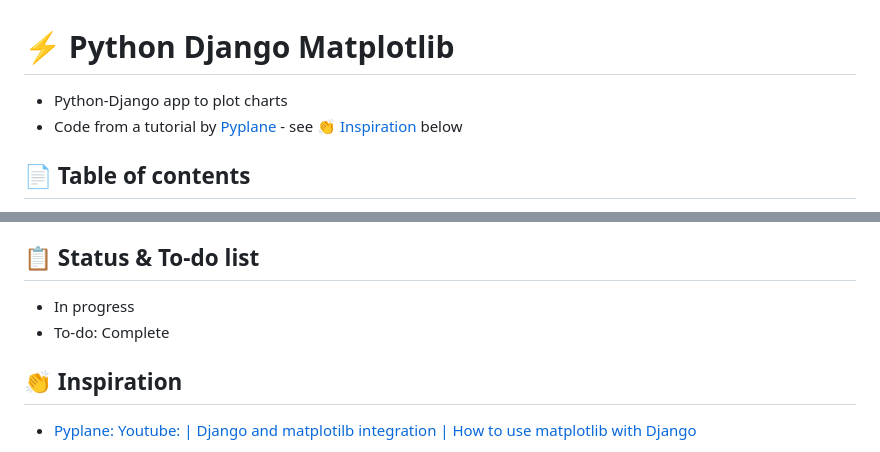
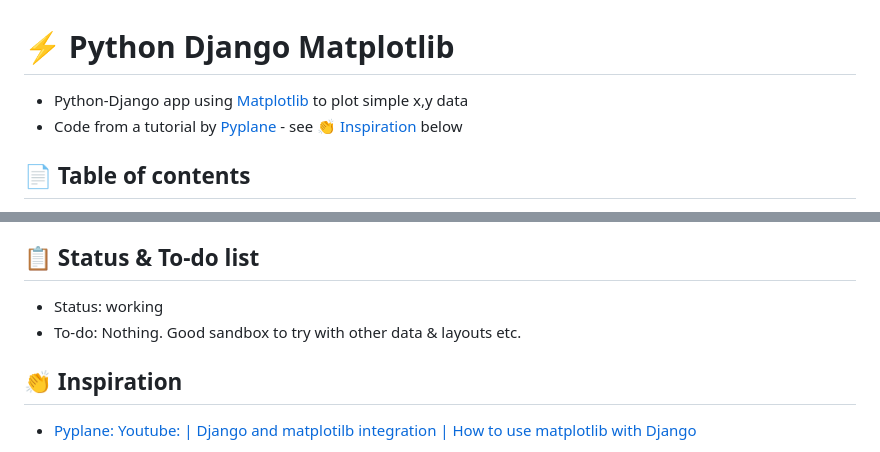
Before and after one commit to AndrewJBateman/python-django-matplotlib, a Markdown page: README.md, 2 parts joined by grey strips. Rendered like a GitHub page.

```diff
--- a/README.md
+++ b/README.md
@@ -1,6 +1,6 @@
 # :zap: Python Django Matplotlib
 
-* Python-Django app to plot charts
+* Python-Django app using [Matplotlib](https://matplotlib.org/faq/usage_faq.html) to plot simple x,y data
 * Code from a tutorial by [Pyplane](https://www.youtube.com/channel/UCQtHyVB4O4Nwy1ff5qQnyRw) - see [:clap: Inspiration](#clap-inspiration) below
 
 ## :page_facing_up: Table of contents
@@ -59,8 +73,8 @@
 
 ## :clipboard: Status & To-do list
 
-* In progress
-* To-do: Complete
+* Status: working
+* To-do: Nothing. Good sandbox to try with other data & layouts etc.
 
 ## :clap: Inspiration
 
```
Also changed, not shown: other parts of README.md (+20 -6 lines), img/plot.png (added), 5 other files.
